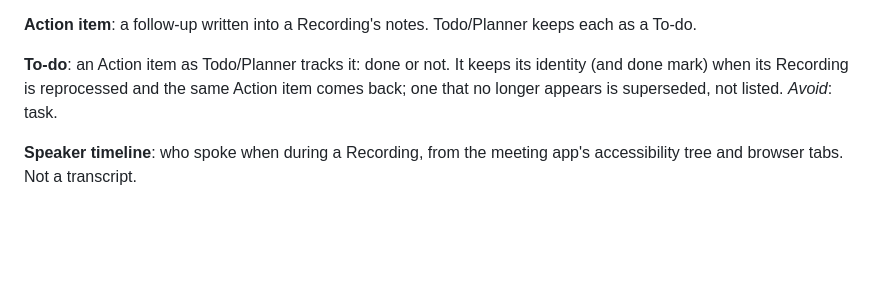
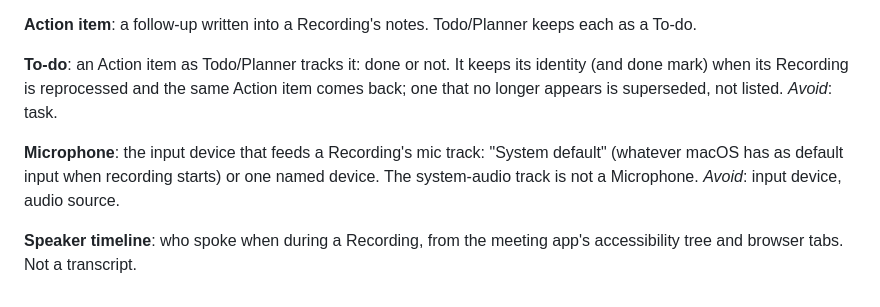
Before and after one commit to mkdsrt10/cora-ai-meeting-notes, a Markdown page: GLOSSARY.md, the part around the change. GitHub-like rendering; blank space fills up the shorter version.

```diff
--- a/GLOSSARY.md
+++ b/GLOSSARY.md
@@ -38,4 +38,6 @@ Domain terms for Cora. Code, docs and reviews use these names. Architecture voca
 
 **To-do**: an Action item as Todo/Planner tracks it: done or not. It keeps its identity (and done mark) when its Recording is reprocessed and the same Action item comes back; one that no longer appears is superseded, not listed. _Avoid_: task.
 
+**Microphone**: the input device that feeds a Recording's mic track: "System default" (whatever macOS has as default input when recording starts) or one named device. The system-audio track is not a Microphone. _Avoid_: input device, audio source.
+
 **Speaker timeline**: who spoke when during a Recording, from the meeting app's accessibility tree and browser tabs. Not a transcript.
```
Also changed, not shown: docs/specs/microphone-selector.md (added, +120 -0 lines).
